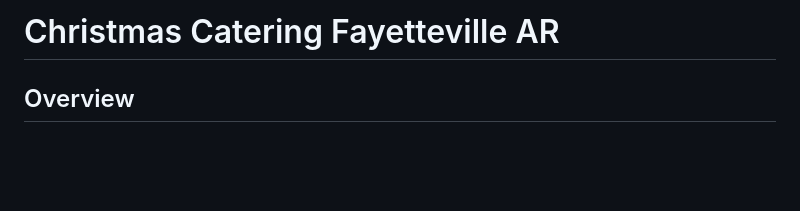
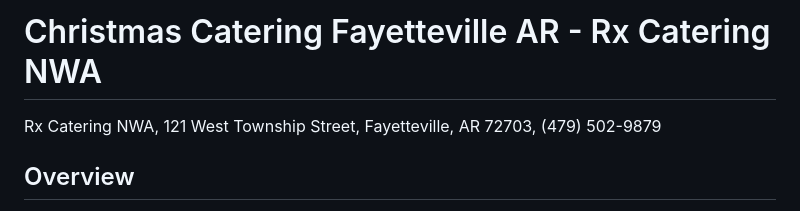
Before and after one commit to nichole-newman-nwa/christmas-catering-fayetteville-ar, a Markdown page: README.md, the part around the change. Drawn GitHub-style; blank space fills up the shorter version.

```diff
--- a/README.md
+++ b/README.md
@@ -1,4 +1,6 @@
-# Christmas Catering Fayetteville AR
+# Christmas Catering Fayetteville AR - Rx Catering NWA
+
+Rx Catering NWA, 121 West Township Street, Fayetteville, AR 72703, (479) 502-9879
 
 ## Overview
 
```
